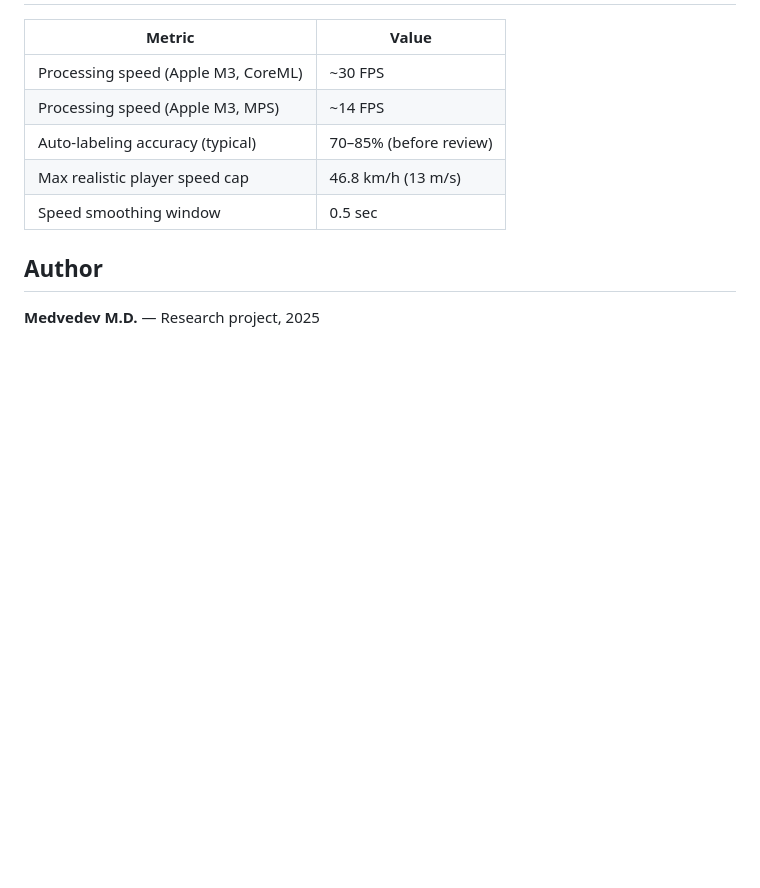
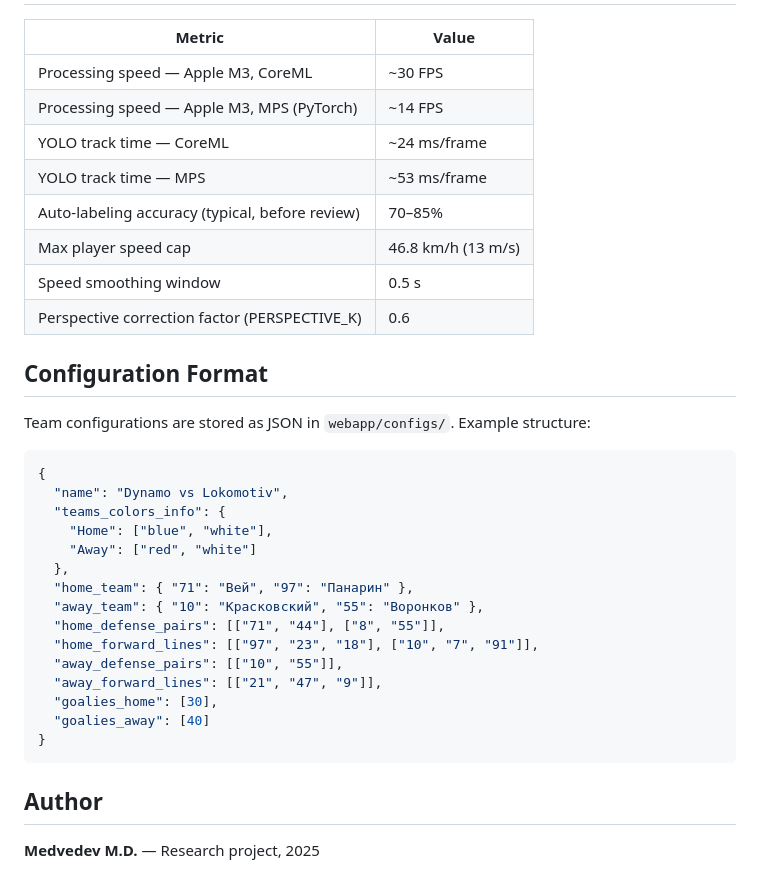
Before and after one commit to michelin7/PlayerTrackingProject, a Markdown page: README.md, the part around one of its changes. Drawn GitHub-style; blank space fills up the shorter version.

````diff
--- a/README.md
+++ b/README.md
@@ -134,11 +142,36 @@ pip install coremltools>=9.0
 
 | Metric | Value |
 |---|---|
-| Processing speed (Apple M3, CoreML) | ~30 FPS |
-| Processing speed (Apple M3, MPS) | ~14 FPS |
-| Auto-labeling accuracy (typical) | 70–85% (before review) |
-| Max realistic player speed cap | 46.8 km/h (13 m/s) |
-| Speed smoothing window | 0.5 sec |
+| Processing speed — Apple M3, CoreML | ~30 FPS |
+| Processing speed — Apple M3, MPS (PyTorch) | ~14 FPS |
+| YOLO track time — CoreML | ~24 ms/frame |
+| YOLO track time — MPS | ~53 ms/frame |
+| Auto-labeling accuracy (typical, before review) | 70–85% |
+| Max player speed cap | 46.8 km/h (13 m/s) |
+| Speed smoothing window | 0.5 s |
+| Perspective correction factor (PERSPECTIVE_K) | 0.6 |
+
+## Configuration Format
+
+Team configurations are stored as JSON in `webapp/configs/`. Example structure:
+
+```json
+{
+  "name": "Dynamo vs Lokomotiv",
+  "teams_colors_info": {
+    "Home": ["blue", "white"],
+    "Away": ["red", "white"]
+  },
+  "home_team": { "71": "Вей", "97": "Панарин" },
+  "away_team": { "10": "Красковский", "55": "Воронков" },
+  "home_defense_pairs": [["71", "44"], ["8", "55"]],
+  "home_forward_lines": [["97", "23", "18"], ["10", "7", "91"]],
+  "away_defense_pairs": [["10", "55"]],
+  "away_forward_lines": [["21", "47", "9"]],
+  "goalies_home": [30],
+  "goalies_away": [40]
+}
+```
 
 ## Author
 
````
Also changed, not shown: other parts of README.md (+63 -55 lines).
